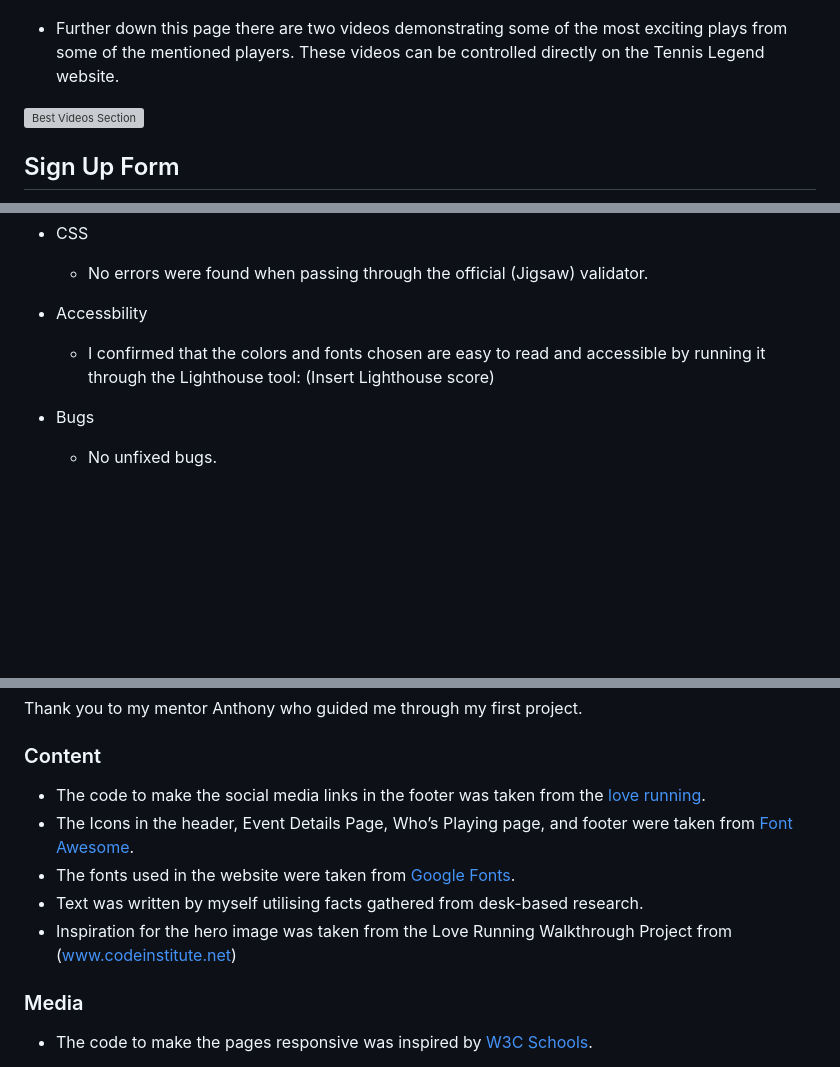
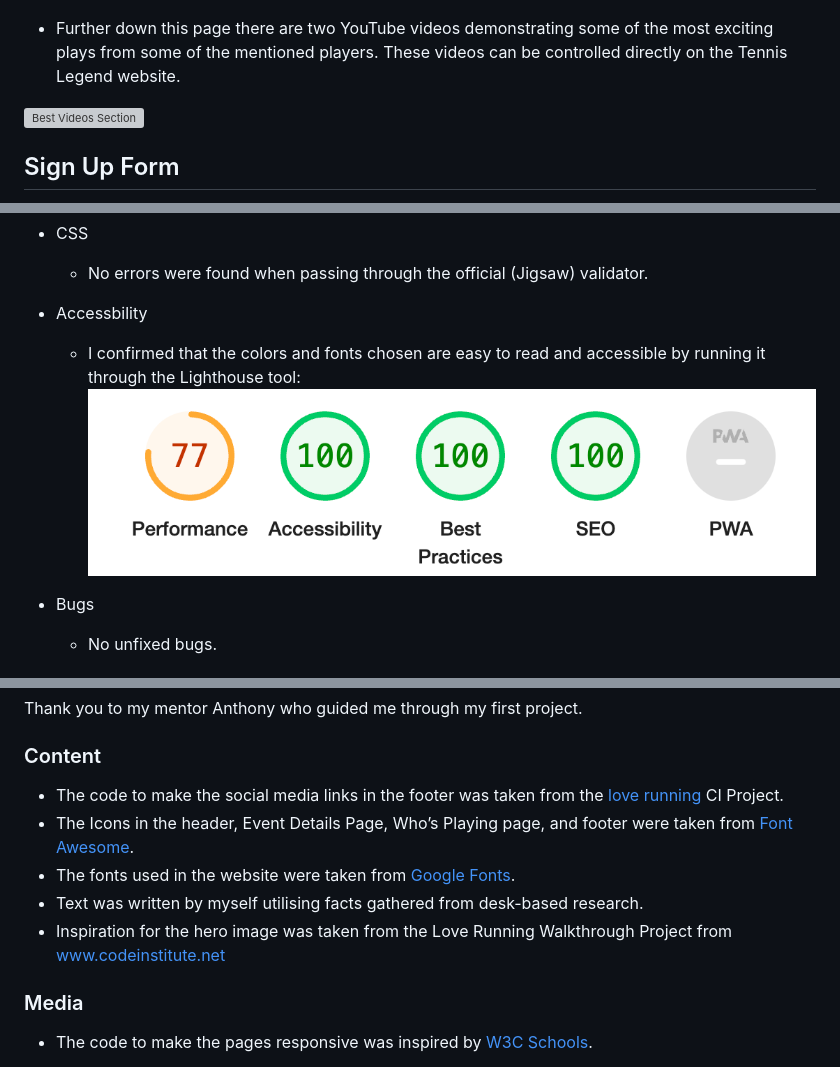
Before and after one commit to georgiagrayland/Tennis-Legend, a Markdown page: README.md, 3 parts joined by grey strips. GitHub-like rendering; pictures changed too: readme-assets/lighthouse-tennislegend.png .png (added); blank space fills up the shorter version; grey boxes are pictures that could not be loaded.

Commit message:
gramatically edit readme text

```diff
--- a/README.md
+++ b/README.md
@@ -51,7 +51,7 @@ What they will find on this website is the essential information on the history,
 
 ![players section](readme-assets/tennis-legend-player-cards.png)
 
-* Further down this page there are two videos demonstrating some of the most exciting plays from some of the mentioned players. These videos can be controlled directly on the Tennis Legend website.
+* Further down this page there are two YouTube videos demonstrating some of the most exciting plays from some of the mentioned players. These videos can be controlled directly on the Tennis Legend website.
 
 ![Best Videos Section](readme-assets/best-videos.png)
 
@@ -82,7 +82,7 @@ What they will find on this website is the essential information on the history,
 
 - Accessbility
     - I confirmed that the colors and fonts chosen are easy to read and accessible by running it through the Lighthouse tool:
-(Insert Lighthouse score)
+ ![Lighthouse](readme-assets/lighthouse-tennislegend.png%20.png)
 
 - Bugs
     - No unfixed bugs.
@@ -101,11 +101,11 @@ The live link can be found here: [insert live link]
 Thank you to my mentor Anthony who guided me through my first project.
 
 ### Content
-* The code to make the social media links in the footer was taken from the [love running](https://learn.codeinstitute.net/courses/course-v1:CodeInstitute+LR101+2021_T1/courseware/).
+* The code to make the social media links in the footer was taken from the [love running](https://learn.codeinstitute.net/courses/course-v1:CodeInstitute+LR101+2021_T1/courseware/) CI Project.
 * The Icons in the header, Event Details Page, Who’s Playing page, and footer were taken from [Font Awesome](https://fontawesome.com/icons).
 * The fonts used in the website were taken from [Google Fonts](https://fonts.google.com/).
 * Text was written by myself utilising facts gathered from desk-based research.
-* Inspiration for the hero image was taken from the Love Running Walkthrough Project from (www.codeinstitute.net)
+* Inspiration for the hero image was taken from the Love Running Walkthrough Project from www.codeinstitute.net
 
 ### Media
 * The code to make the pages responsive was inspired by [W3C Schools](https://www.w3schools.com/css/css_rwd_mediaqueries.asp).
```
Also changed, not shown: other parts of README.md (+1 -1 lines).
